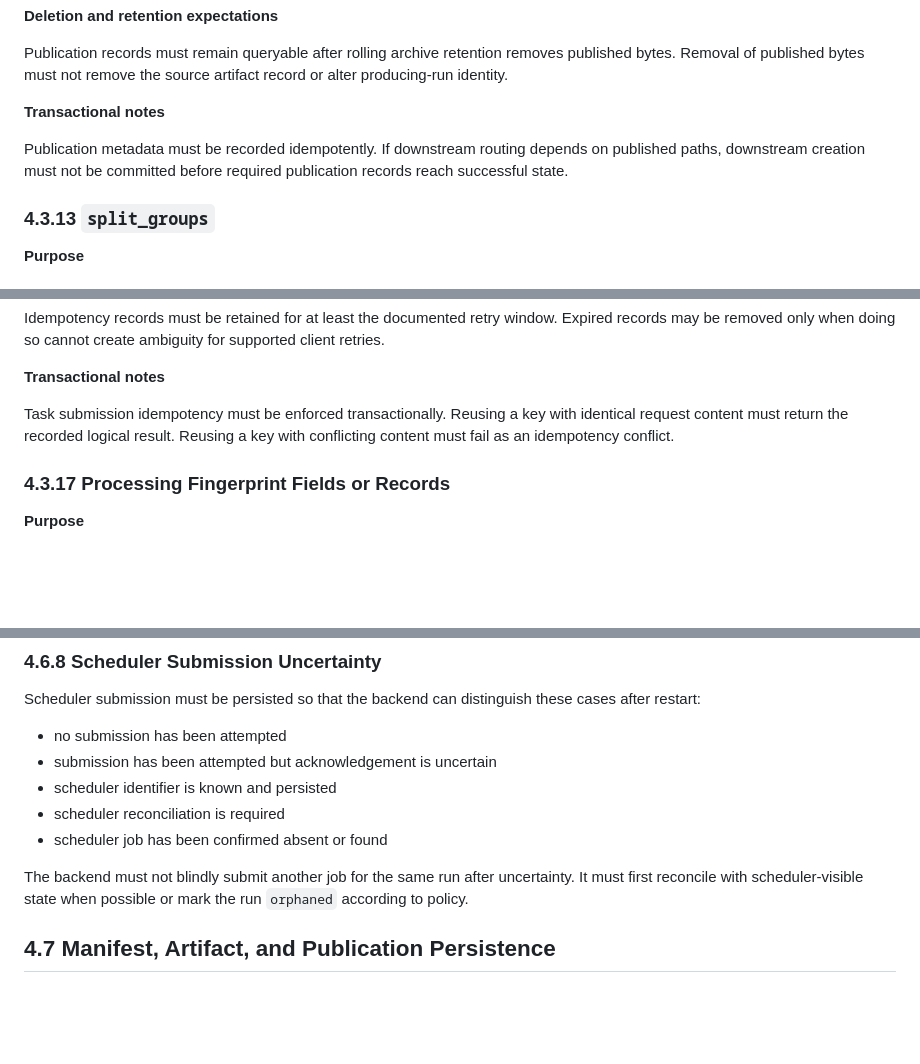
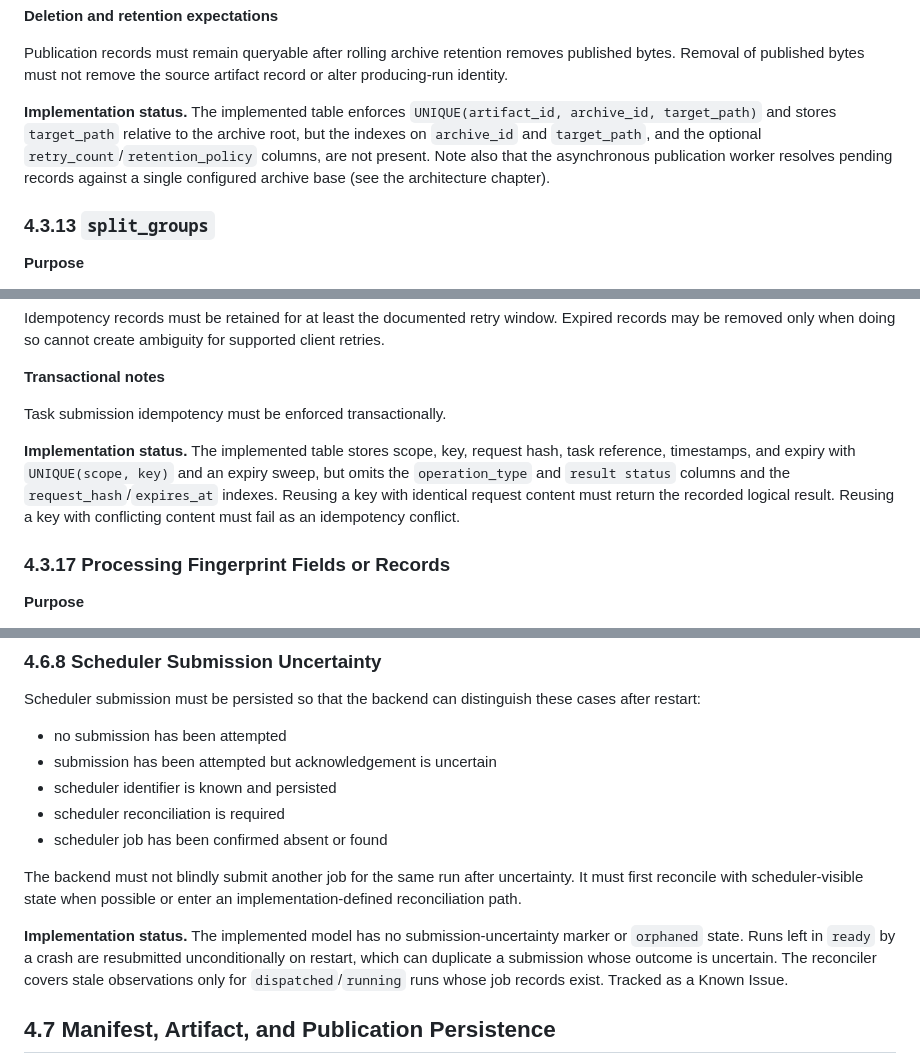
Before and after one commit to GoBobr/veriproc, a Markdown page: docs/specs/4.relational_data_model.md, 3 parts joined by grey strips. Rendered like a GitHub page; blank space fills up the shorter version.

```diff
--- a/docs/specs/4.relational_data_model.md
+++ b/docs/specs/4.relational_data_model.md
@@ -871,9 +885,7 @@ When the source artifact is a directory, publication metadata identifies the dir
 
 Publication records must remain queryable after rolling archive retention removes published bytes. Removal of published bytes must not remove the source artifact record or alter producing-run identity.
 
-**Transactional notes**
-
-Publication metadata must be recorded idempotently. If downstream routing depends on published paths, downstream creation must not be committed before required publication records reach successful state.
+**Implementation status.** The implemented table enforces `UNIQUE(artifact_id, archive_id, target_path)` and stores `target_path` relative to the archive root, but the indexes on `archive_id` and `target_path`, and the optional `retry_count`/`retention_policy` columns, are not present. Note also that the asynchronous publication worker resolves pending records against a single configured archive base (see the architecture chapter).
 
 ### 4.3.13 `split_groups`
 
@@ -1118,7 +1128,9 @@ Idempotency records must be retained for at least the documented retry window. E
 
 **Transactional notes**
 
-Task submission idempotency must be enforced transactionally. Reusing a key with identical request content must return the recorded logical result. Reusing a key with conflicting content must fail as an idempotency conflict.
+Task submission idempotency must be enforced transactionally.
+
+**Implementation status.** The implemented table stores scope, key, request hash, task reference, timestamps, and expiry with `UNIQUE(scope, key)` and an expiry sweep, but omits the `operation_type` and `result status` columns and the `request_hash`/`expires_at` indexes. Reusing a key with identical request content must return the recorded logical result. Reusing a key with conflicting content must fail as an idempotency conflict.
 
 ### 4.3.17 Processing Fingerprint Fields or Records
 
@@ -1276,7 +1288,9 @@ Scheduler submission must be persisted so that the backend can distinguish these
 - scheduler reconciliation is required
 - scheduler job has been confirmed absent or found
 
-The backend must not blindly submit another job for the same run after uncertainty. It must first reconcile with scheduler-visible state when possible or mark the run `orphaned` according to policy.
+The backend must not blindly submit another job for the same run after uncertainty. It must first reconcile with scheduler-visible state when possible or enter an implementation-defined reconciliation path.
+
+**Implementation status.** The implemented model has no submission-uncertainty marker or `orphaned` state. Runs left in `ready` by a crash are resubmitted unconditionally on restart, which can duplicate a submission whose outcome is uncertain. The reconciler covers stale observations only for `dispatched`/`running` runs whose job records exist. Tracked as a Known Issue.
 
 ## 4.7 Manifest, Artifact, and Publication Persistence
 
```
Also changed, not shown: other parts of docs/specs/4.relational_data_model.md (+24 -10 lines).
